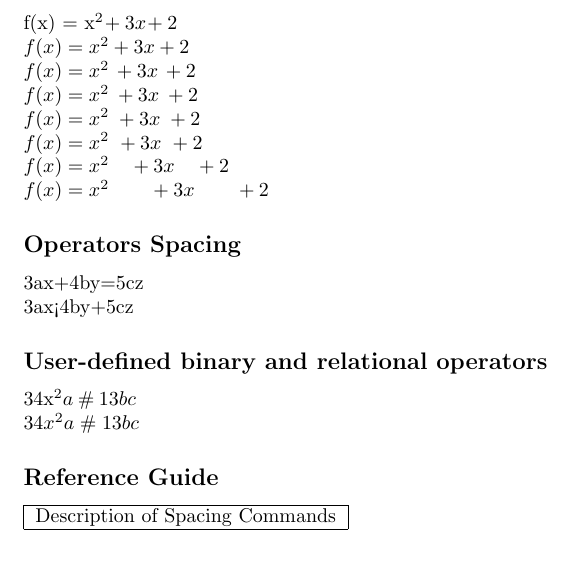
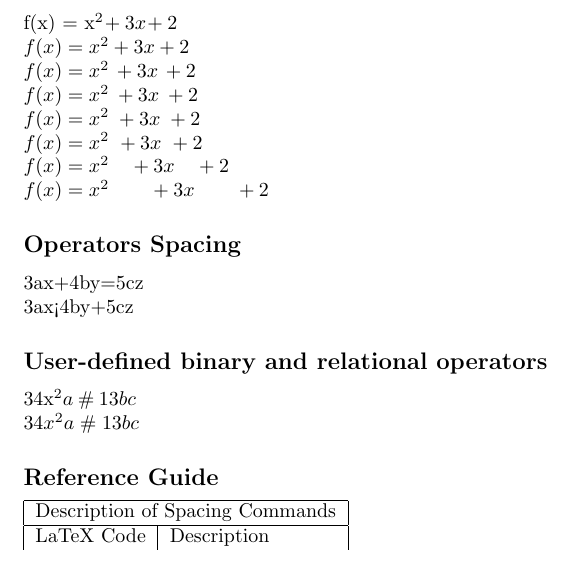
Before and after one commit to mngugi/LaTeX-in-aFew-Minutes, a LaTeX document (Part_14/Spacing in Math mode.tex): part of the page, cut so that both start at the same text. The pictures show the PDF file Part_14/Spacing in Math mode.pdf that the author committed with the source.

Commit message:
Part_14/Spacing in Math mode.tex

```diff
--- a/Part_14/Spacing in Math mode.tex
+++ b/Part_14/Spacing in Math mode.tex
@@ -43,6 +43,9 @@ S = \{ z \in \mathbb{C}\, |\, |z| < 1 \} \quad \textrm{and} \quad S_2=\partial{S
 		\multicolumn{2}{|c|}{Description of Spacing Commands} \\
 		\hline
 
+	LaTeX Code &Description \\
+
+
 	\end{tabular}
 
 
```
Also changed, not shown: Part_14/Spacing in Math mode.pdf, 2 other files.
